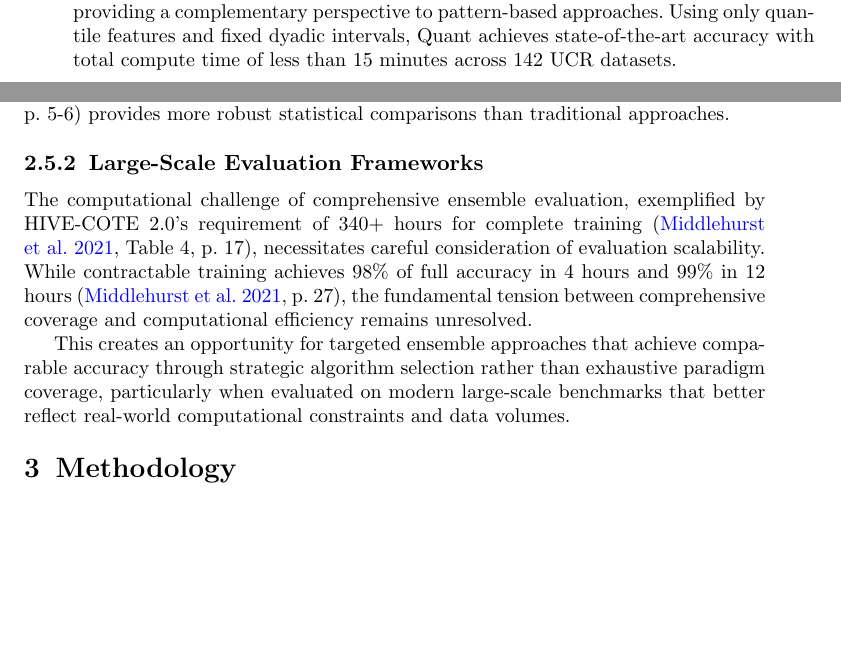
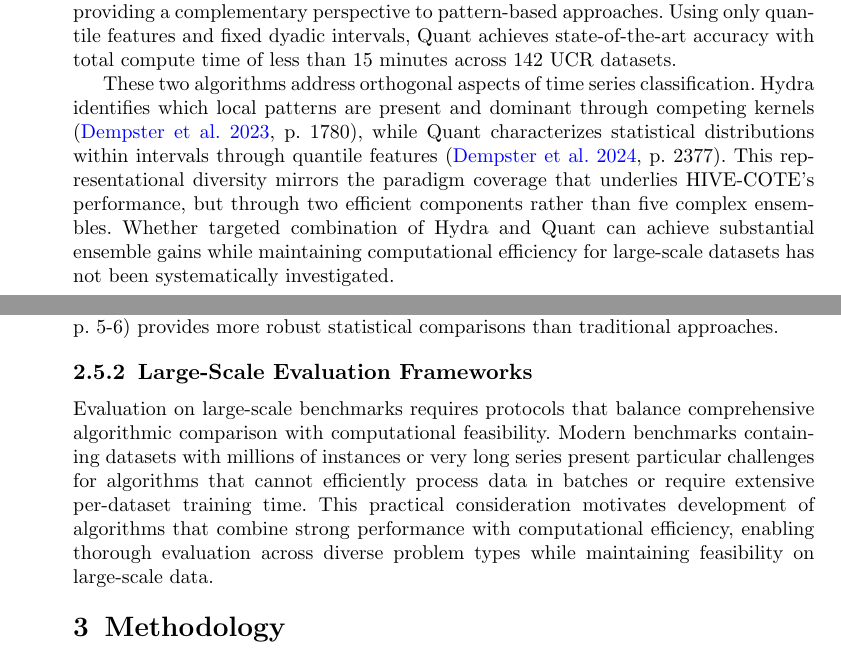
Before and after one commit to urav06/research, a LaTeX thesis (thesis/research-paper/article.tex): two parts of pages 4 and 5 of 10 before the commit and two parts of pages 4 and 6 of 10 after it, joined at a grey line, cut so that both start at the same text, the shorter picture padded with empty space. Compiled offline with pdfLaTeX.

Commit message:
article upgrades

```diff
--- a/thesis/research-paper/article.tex
+++ b/thesis/research-paper/article.tex
@@ -193,3 +198,4 @@ Simultaneously, \citet[p.~2377]{quant} developed Quant, representing an ``attemp
+These two algorithms address orthogonal aspects of time series classification. Hydra identifies which local patterns are present and dominant through competing kernels \citep[p.~1780]{hydra}, while Quant characterizes statistical distributions within intervals through quantile features \citep[p.~2377]{quant}. This representational diversity mirrors the paradigm coverage that underlies HIVE-COTE's performance, but through two efficient components rather than five complex ensembles. Whether targeted combination of Hydra and Quant can achieve substantial ensemble gains while maintaining computational efficiency for large-scale datasets has not been systematically investigated.
 
 \subsection{Complementarity and Meta-Learning}
 
@@ -215,9 +221,7 @@ The solution involves landscape analysis using comprehensive feature extraction
 
 \subsubsection{Large-Scale Evaluation Frameworks}
 
-The computational challenge of comprehensive ensemble evaluation, exemplified by HIVE-COTE 2.0's requirement of 340+ hours for complete training \citep[Table~4, p.~17]{hive-cote-2}, necessitates careful consideration of evaluation scalability. While contractable training achieves 98\% of full accuracy in 4 hours and 99\% in 12 hours \citep[p.~27]{hive-cote-2}, the fundamental tension between comprehensive coverage and computational efficiency remains unresolved.
-
-This creates an opportunity for targeted ensemble approaches that achieve comparable accuracy through strategic algorithm selection rather than exhaustive paradigm coverage, particularly when evaluated on modern large-scale benchmarks that better reflect real-world computational constraints and data volumes.
+Evaluation on large-scale benchmarks requires protocols that balance comprehensive algorithmic comparison with computational feasibility. Modern benchmarks containing datasets with millions of instances or very long series present particular challenges for algorithms that cannot efficiently process data in batches or require extensive per-dataset training time. This practical consideration motivates development of algorithms that combine strong performance with computational efficiency, enabling thorough evaluation across diverse problem types while maintaining feasibility on large-scale data.
 
 \section{Methodology}\label{sec3}
 
```
Also changed, not shown: thesis/research-paper/article.tex (9 more changed lines).
